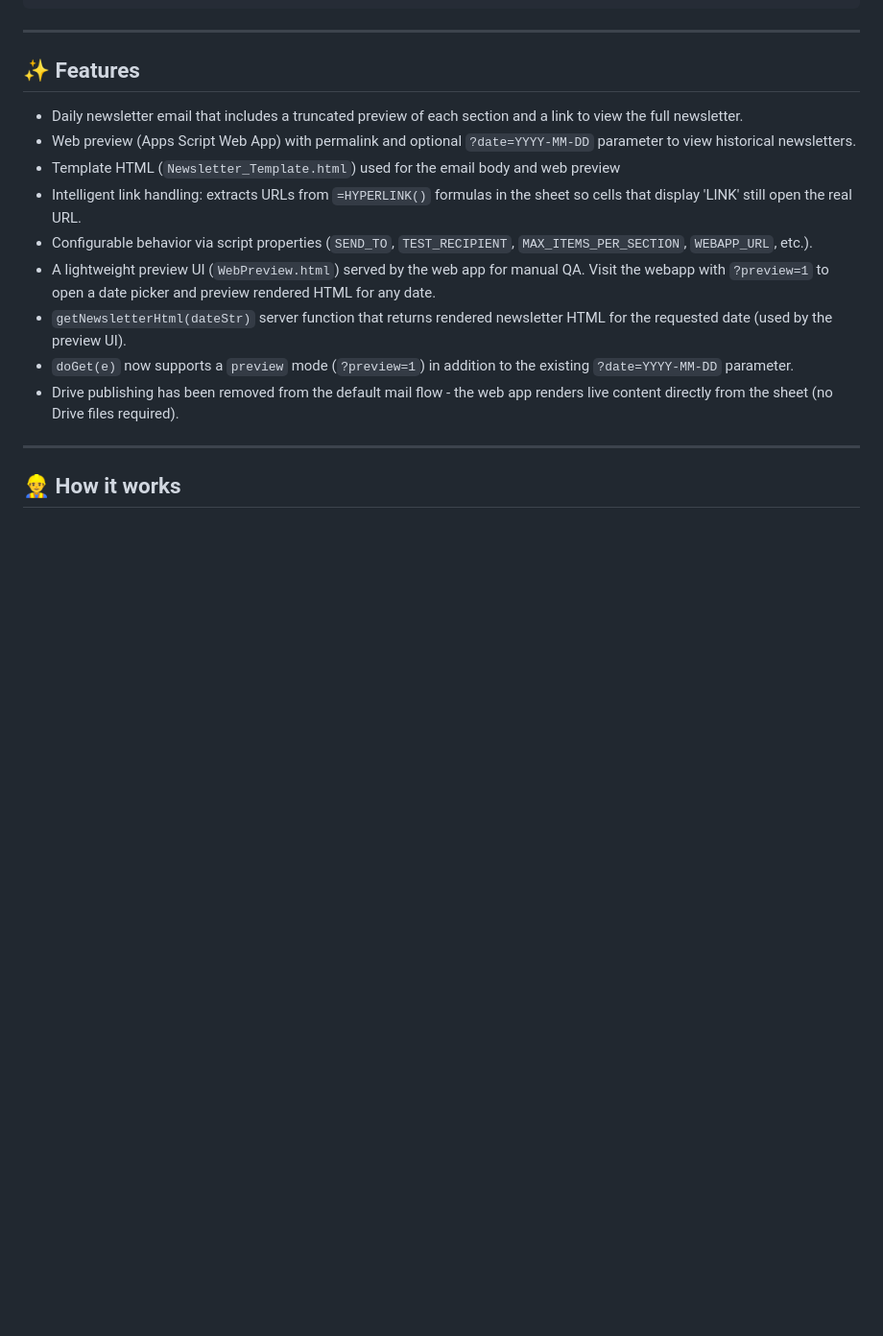
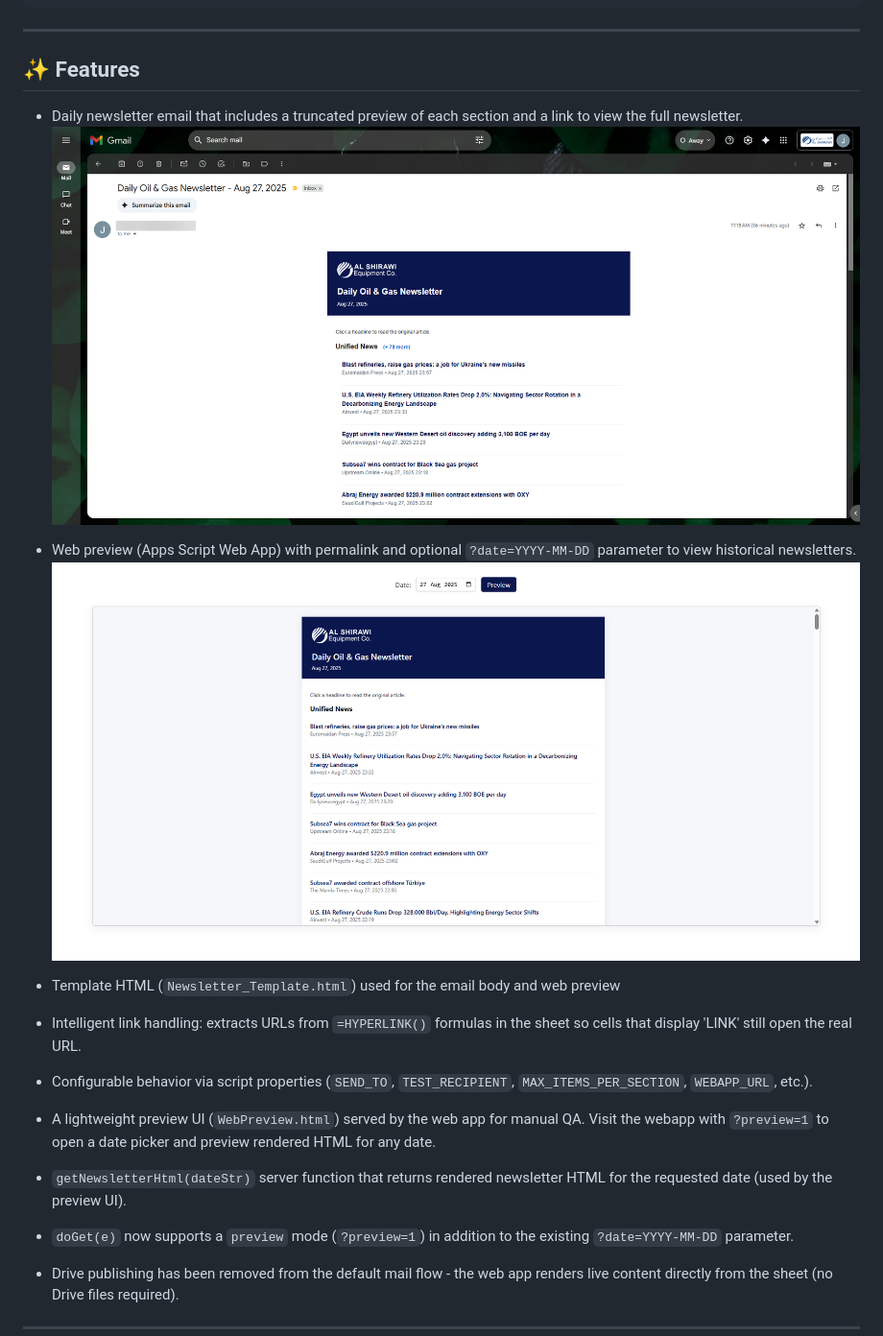
Before and after one commit to joejo-joestar/OilGas-Wire, a Markdown page: README.md, the part around the change printed below. Shown: that part at 96% size. GitHub-like rendering; pictures changed too: assets/newsletter_mail.png (added), assets/newsletter_preview.png (added); blank space fills up the shorter version.

```diff
--- a/README.md
+++ b/README.md
@@ -38,7 +43,11 @@ Oil-and-Gas-Newsletter-and-Feed
 ## ✨ Features
 
 - Daily newsletter email that includes a truncated preview of each section and a link to view the full newsletter.
+![Newsletter Mail](assets/newsletter_mail.png)
+
 - Web preview (Apps Script Web App) with permalink and optional `?date=YYYY-MM-DD` parameter to view historical newsletters.
+![Newsletter Preview](assets/newsletter_preview.png)
+
 - Template HTML (`Newsletter_Template.html`) used for the email body and web preview
 - Intelligent link handling: extracts URLs from `=HYPERLINK()` formulas in the sheet so cells that display 'LINK' still open the real URL.
 - Configurable behavior via script properties (`SEND_TO`, `TEST_RECIPIENT`, `MAX_ITEMS_PER_SECTION`, `WEBAPP_URL`, etc.).
```
Also changed, not shown: other parts of README.md (+5 -0 lines), assets/feed_sheets.png (added), assets/newsletter_full.png (added).
